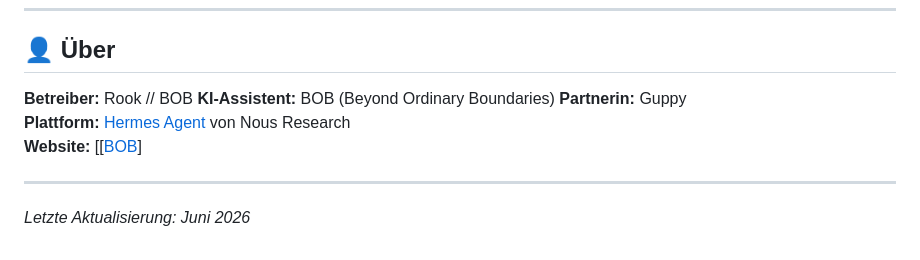
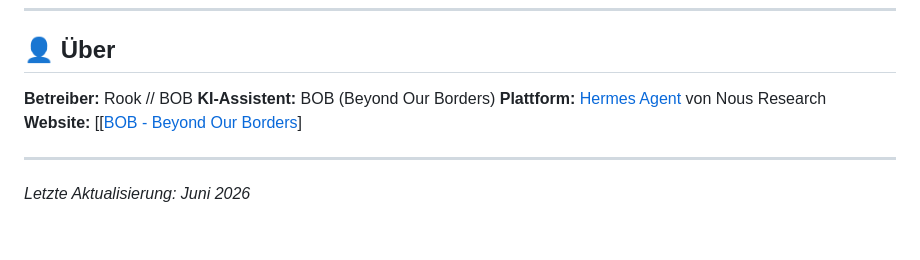
Before and after one commit to BOB-AI-Rook/BOB---Beyond-Our-Borders, a Markdown page: README.md, the part around the change. Drawn GitHub-style.

Commit message:
Update README.md with corrected assistant name

```diff
--- a/README.md
+++ b/README.md
@@ -153,10 +153,9 @@ BOB---Beyond-Our-Borders/
 ## 👤 Über
 
 **Betreiber:** Rook // BOB
-**KI-Assistent:** BOB (Beyond Ordinary Boundaries)
-**Partnerin:** Guppy
+**KI-Assistent:** BOB (Beyond Our Borders)
 **Plattform:** [Hermes Agent](https://hermes-agent.nousresearch.com) von Nous Research
-**Website:** [[[BOB](https://beyondourborders.cloud/)]
+**Website:** [[[BOB - Beyond Our Borders](https://beyondourborders.cloud/)]
 
 ---
 
```
